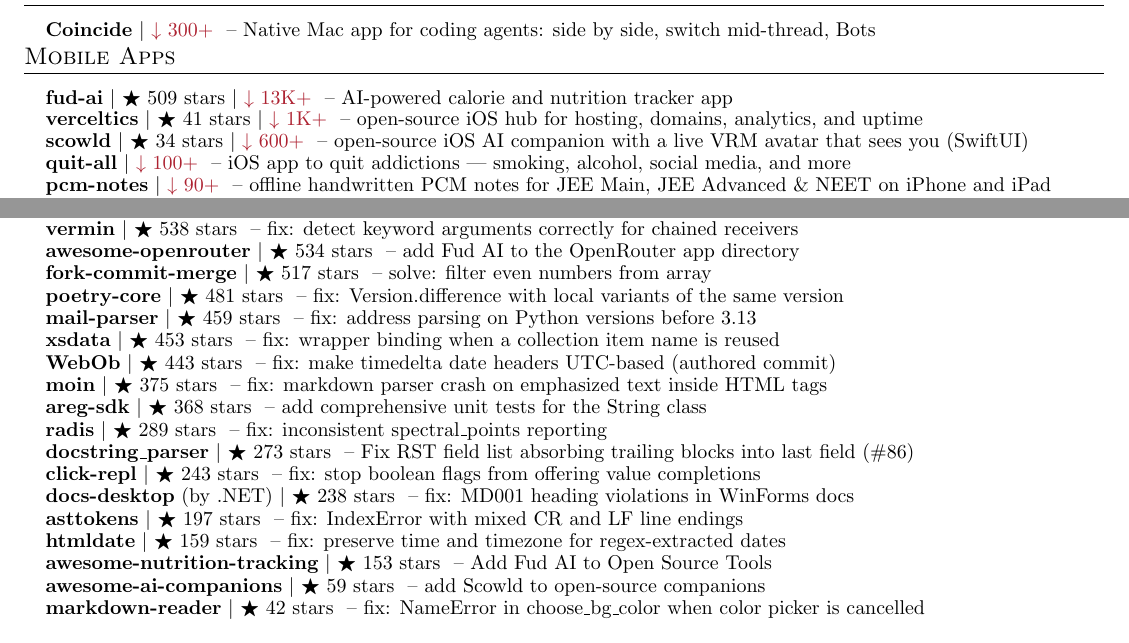
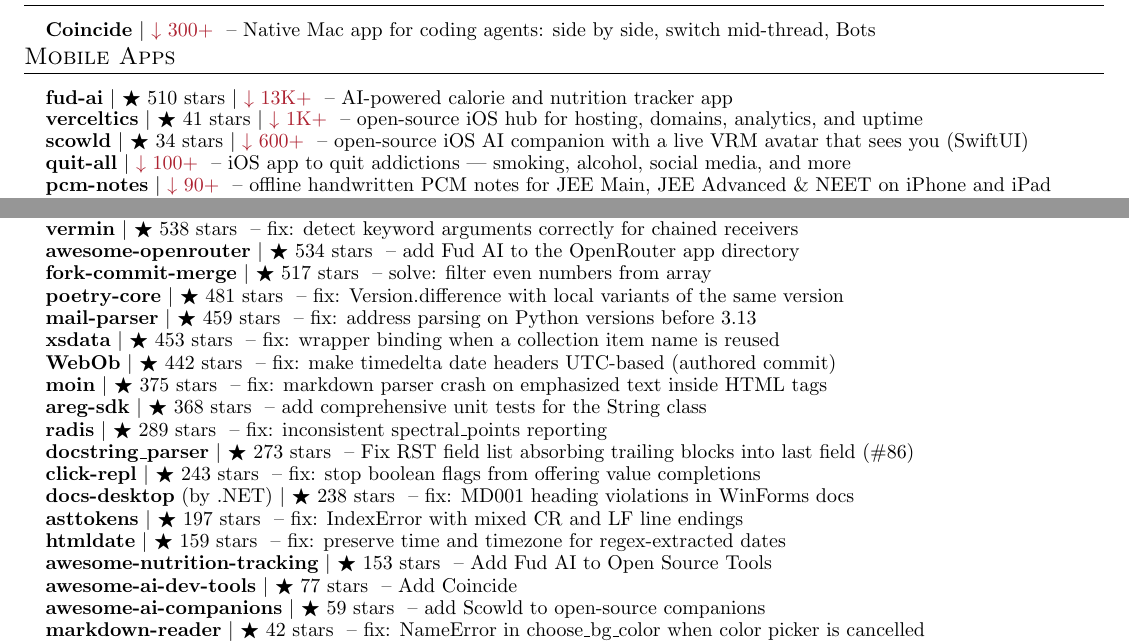
Before and after one commit to apoorvdarshan/apoorvdarshan, a LaTeX CV (resume/Apoorv_Darshan_Resume.tex): two parts of pages 1 and 4 of 5, joined at a grey line, cut so that both start at the same text. Compiled offline with pdfLaTeX.

Commit message:
Refresh profile, website, resume and download history
Co-authored-by: github-actions[bot] <41898282+github-actions[bot]@users.noreply.github.com>

```diff
--- a/resume/Apoorv_Darshan_Resume.tex
+++ b/resume/Apoorv_Darshan_Resume.tex
@@ -193,7 +193,7 @@
 \section{Mobile Apps}
     \resumeSubHeadingListStart
 
-      \resumeProjectHeading{\textbf{\href{https://github.com/apoorvdarshan/fud-ai}{fud-ai}} $|$ {\small $\bigstar$ 509 stars $|$ \textcolor{Maroon}{$\downarrow$ 13K+}} \textnormal{ -- AI-powered calorie and nutrition tracker app}}{}
+      \resumeProjectHeading{\textbf{\href{https://github.com/apoorvdarshan/fud-ai}{fud-ai}} $|$ {\small $\bigstar$ 510 stars $|$ \textcolor{Maroon}{$\downarrow$ 13K+}} \textnormal{ -- AI-powered calorie and nutrition tracker app}}{}
       \resumeProjectHeading{\textbf{\href{https://github.com/apoorvdarshan/verceltics}{verceltics}} $|$ {\small $\bigstar$ 41 stars $|$ \textcolor{Maroon}{$\downarrow$ 1K+}} \textnormal{ -- open-source iOS hub for hosting, domains, analytics, and uptime}}{}
       \resumeProjectHeading{\textbf{\href{https://github.com/apoorvdarshan/scowld}{scowld}} $|$ {\small $\bigstar$ 34 stars $|$ \textcolor{Maroon}{$\downarrow$ 600+}} \textnormal{ -- open-source iOS AI companion with a live VRM avatar that sees you (SwiftUI)}}{}
       \resumeProjectHeading{\textbf{\href{https://github.com/apoorvdarshan/quit-all}{quit-all}} $|$ {\small \textcolor{Maroon}{$\downarrow$ 100+}} \textnormal{ -- iOS app to quit addictions --- smoking, alcohol, social media, and more}}{}
@@ -395,7 +395,7 @@
       \resumeProjectHeading{\textbf{\href{https://github.com/python-poetry/poetry-core/pull/953}{poetry-core}} $|$ {\small $\bigstar$ 481 stars} \textnormal{ -- fix: Version.difference with local variants of the same version}}{}
       \resumeProjectHeading{\textbf{\href{https://github.com/SpamScope/mail-parser/pull/161}{mail-parser}} $|$ {\small $\bigstar$ 459 stars} \textnormal{ -- fix: address parsing on Python versions before 3.13}}{}
       \resumeProjectHeading{\textbf{\href{https://github.com/tefra/xsdata/pull/1224}{xsdata}} $|$ {\small $\bigstar$ 453 stars} \textnormal{ -- fix: wrapper binding when a collection item name is reused}}{}
-      \resumeProjectHeading{\textbf{\href{https://github.com/Pylons/webob/pull/496}{WebOb}} $|$ {\small $\bigstar$ 443 stars} \textnormal{ -- fix: make timedelta date headers UTC-based (authored commit)}}{}
+      \resumeProjectHeading{\textbf{\href{https://github.com/Pylons/webob/pull/496}{WebOb}} $|$ {\small $\bigstar$ 442 stars} \textnormal{ -- fix: make timedelta date headers UTC-based (authored commit)}}{}
       \resumeProjectHeading{\textbf{\href{https://github.com/moinwiki/moin/pull/2166}{moin}} $|$ {\small $\bigstar$ 375 stars} \textnormal{ -- fix: markdown parser crash on emphasized text inside HTML tags}}{}
       \resumeProjectHeading{\textbf{\href{https://github.com/aregtech/areg-sdk/pull/675}{areg-sdk}} $|$ {\small $\bigstar$ 368 stars} \textnormal{ -- add comprehensive unit tests for the String class}}{}
       \resumeProjectHeading{\textbf{\href{https://github.com/radis/radis/pull/918}{radis}} $|$ {\small $\bigstar$ 289 stars} \textnormal{ -- fix: inconsistent spectral\_points reporting}}{}
@@ -405,6 +405,7 @@
       \resumeProjectHeading{\textbf{\href{https://github.com/gristlabs/asttokens/pull/174}{asttokens}} $|$ {\small $\bigstar$ 197 stars} \textnormal{ -- fix: IndexError with mixed CR and LF line endings}}{}
       \resumeProjectHeading{\textbf{\href{https://github.com/adbar/htmldate/pull/194}{htmldate}} $|$ {\small $\bigstar$ 159 stars} \textnormal{ -- fix: preserve time and timezone for regex-extracted dates}}{}
       \resumeProjectHeading{\textbf{\href{https://github.com/jrhizor/awesome-nutrition-tracking/pull/56}{awesome-nutrition-tracking}} $|$ {\small $\bigstar$ 153 stars} \textnormal{ -- Add Fud AI to Open Source Tools}}{}
+      \resumeProjectHeading{\textbf{\href{https://github.com/PierrunoYT/awesome-ai-dev-tools/pull/104}{awesome-ai-dev-tools}} $|$ {\small $\bigstar$ 77 stars} \textnormal{ -- Add Coincide}}{}
       \resumeProjectHeading{\textbf{\href{https://github.com/tomasz-buczek/awesome-ai-companions/pull/18}{awesome-ai-companions}} $|$ {\small $\bigstar$ 59 stars} \textnormal{ -- add Scowld to open-source companions}}{}
       \resumeProjectHeading{\textbf{\href{https://github.com/petertzy/markdown-reader/pull/84}{markdown-reader}} $|$ {\small $\bigstar$ 42 stars} \textnormal{ -- fix: NameError in choose\_bg\_color when color picker is cancelled}}{}
       \resumeProjectHeading{\textbf{\href{https://github.com/opcotech/elemo/pull/394}{elemo}} $|$ {\small $\bigstar$ 39 stars} \textnormal{ -- feat: add project endpoints to the OpenAPI spec}}{}
```
Also changed, not shown: README.md, resume/Apoorv_Darshan_Resume.pdf, 10 other files.
